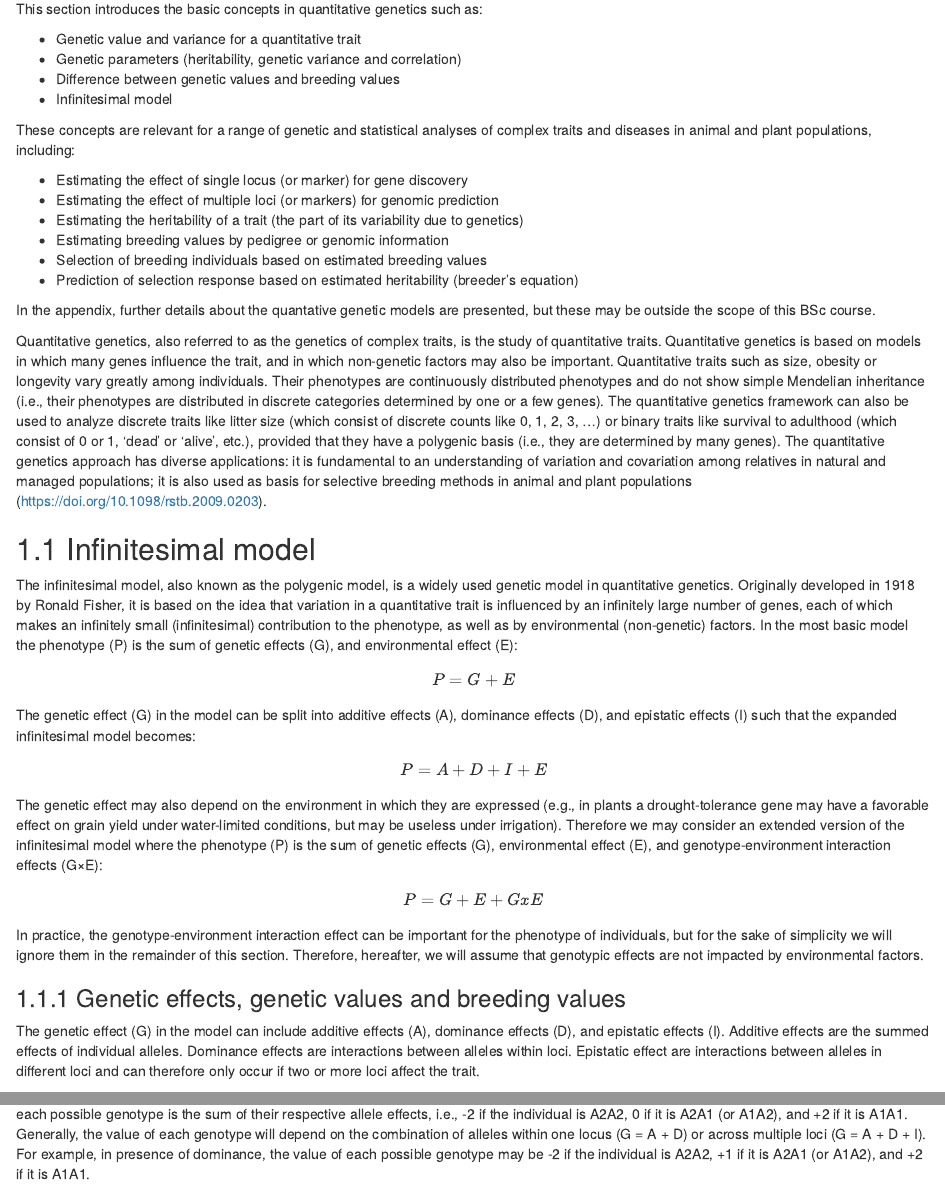
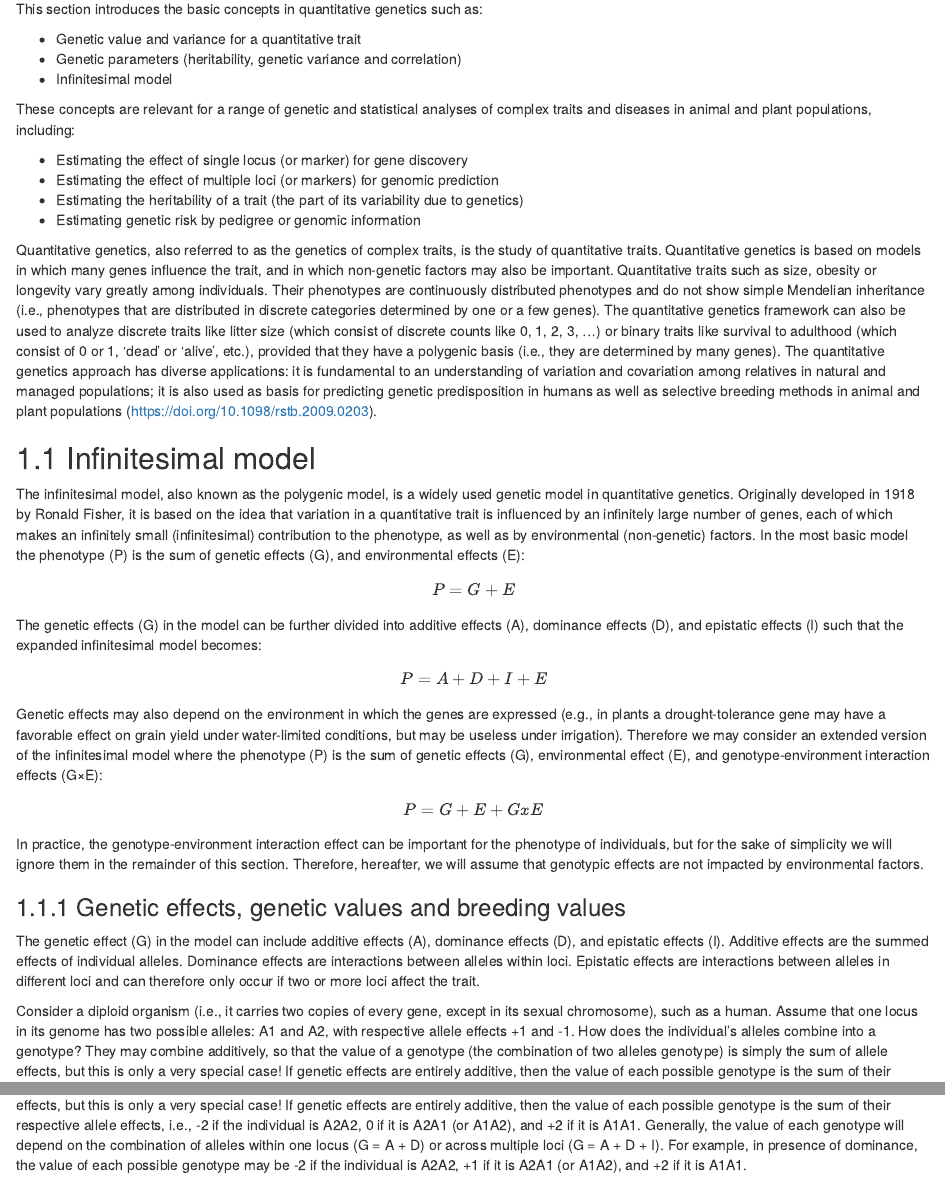
Before and after one commit to psoerensen/qgnotes, an R Markdown document (02-quantitative-genetics-theory.Rmd): the page in a window 1100 px wide, from 70 px down, and a second part further down, joined at a grey line. Rendered offline with R 4.5, knitr and Pandoc, with nearby package versions; drawn as R Markdown's standard HTML page in place of the format the file asks for; code that draws random numbers runs with fixed seeds of ours.

Commit message:
Update 02-quantitative-genetics-theory.Rmd

```diff
--- a/02-quantitative-genetics-theory.Rmd
+++ b/02-quantitative-genetics-theory.Rmd
@@ -3,7 +3,6 @@ This section introduces the basic concepts in quantitative genetics such as:
 
 *	Genetic value and variance for a quantitative trait
 *	Genetic parameters (heritability, genetic variance and correlation)
-*	Difference between genetic values and breeding values
 *	Infinitesimal model
 
 These concepts are relevant for a range of genetic and statistical analyses of complex traits and diseases in animal and plant populations, including:
@@ -11,30 +10,25 @@ These concepts are relevant for a range of genetic and statistical analyses of c
 *	Estimating the effect of single locus (or marker) for gene discovery
 *	Estimating the effect of multiple loci (or markers) for genomic prediction
 *	Estimating the heritability of a trait (the part of its variability due to genetics)
-*	Estimating breeding values by pedigree or genomic information
-*	Selection of breeding individuals based on estimated breeding values
-*	Prediction of selection response based on estimated heritability (breeder’s equation)
+*	Estimating genetic risk by pedigree or genomic information
 
-In the appendix, further details about the quantative genetic models are presented, but these may be outside the scope of this BSc course.
-
-
-Quantitative genetics, also referred to as the genetics of complex traits, is the study of quantitative traits. Quantitative genetics is based on models in which many genes influence the trait, and in which non-genetic factors may also be important. Quantitative traits such as size, obesity or longevity vary greatly among individuals. Their phenotypes are continuously distributed phenotypes and do not show simple Mendelian inheritance (i.e., their phenotypes are distributed in discrete categories determined by one or a few genes). The quantitative genetics framework can also be used to analyze discrete traits like litter size (which consist of discrete counts like 0, 1, 2, 3, …) or binary traits like survival to adulthood (which consist of 0 or 1, ‘dead’ or ‘alive’, etc.), provided that they have a polygenic basis (i.e., they are determined by many genes). The quantitative genetics approach has diverse applications: it is fundamental to an understanding of variation and covariation among relatives in natural and managed populations; it is also used as basis for selective breeding methods in animal and plant populations  (https://doi.org/10.1098/rstb.2009.0203).
+Quantitative genetics, also referred to as the genetics of complex traits, is the study of quantitative traits. Quantitative genetics is based on models in which many genes influence the trait, and in which non-genetic factors may also be important. Quantitative traits such as size, obesity or longevity vary greatly among individuals. Their phenotypes are continuously distributed phenotypes and do not show simple Mendelian inheritance (i.e., phenotypes that are distributed in discrete categories determined by one or a few genes). The quantitative genetics framework can also be used to analyze discrete traits like litter size (which consist of discrete counts like 0, 1, 2, 3, …) or binary traits like survival to adulthood (which consist of 0 or 1, ‘dead’ or ‘alive’, etc.), provided that they have a polygenic basis (i.e., they are determined by many genes). The quantitative genetics approach has diverse applications: it is fundamental to an understanding of variation and covariation among relatives in natural and managed populations; it is also used as basis for predicting genetic predisposition in humans as well as selective breeding methods in animal and plant populations  (https://doi.org/10.1098/rstb.2009.0203).
 
 
 ## Infinitesimal model
-The infinitesimal model, also known as the polygenic model, is a widely used genetic model in quantitative genetics. Originally developed in 1918 by Ronald Fisher, it is based on the idea that variation in a quantitative trait is influenced by an infinitely large number of genes, each of which makes an infinitely small (infinitesimal) contribution to the phenotype, as well as by environmental (non-genetic) factors. In the most basic model the phenotype (P) is the sum of genetic effects (G), and environmental effect (E):
+The infinitesimal model, also known as the polygenic model, is a widely used genetic model in quantitative genetics. Originally developed in 1918 by Ronald Fisher, it is based on the idea that variation in a quantitative trait is influenced by an infinitely large number of genes, each of which makes an infinitely small (infinitesimal) contribution to the phenotype, as well as by environmental (non-genetic) factors. In the most basic model the phenotype (P) is the sum of genetic effects (G), and environmental effects (E):
 
 \begin{align}
 P = G + E
 \end{align}
 
-The genetic effect (G) in the model can be split into additive effects (A), dominance effects (D), and epistatic effects (I) such that the expanded infinitesimal model becomes:
+The genetic effects (G) in the model can be further divided into additive effects (A), dominance effects (D), and epistatic effects (I) such that the expanded infinitesimal model becomes:
 
 \begin{align}
 P = A + D + I + E
 \end{align}
 
-The genetic effect may also depend on the environment in which they are expressed (e.g., in plants a drought-tolerance gene may have a favorable effect on grain yield under water-limited conditions, but may be useless under irrigation). Therefore we may consider an extended version of the infinitesimal model where the phenotype (P) is the sum of genetic effects (G), environmental effect (E), and genotype-environment interaction effects (G×E):
+Genetic effects may also depend on the environment in which the genes are expressed (e.g., in plants a drought-tolerance gene may have a favorable effect on grain yield under water-limited conditions, but may be useless under irrigation). Therefore we may consider an extended version of the infinitesimal model where the phenotype (P) is the sum of genetic effects (G), environmental effect (E), and genotype-environment interaction effects (G×E):
 
 \begin{align}
 P = G + E + GxE
@@ -43,9 +37,9 @@ P = G + E + GxE
 In practice, the genotype-environment interaction effect can be important for the phenotype of individuals, but for the sake of simplicity we will ignore them in the remainder of this section. Therefore, hereafter, we will assume that genotypic effects are not impacted by environmental factors.
 
 ### Genetic effects, genetic values and breeding values
-The genetic effect (G) in the model can include additive effects (A), dominance effects (D), and epistatic effects (I). Additive effects are the summed effects of individual alleles. Dominance effects are interactions between alleles within loci. Epistatic effect are interactions between alleles in different loci and can therefore only occur if two or more loci affect the trait.
+The genetic effect (G) in the model can include additive effects (A), dominance effects (D), and epistatic effects (I). Additive effects are the summed effects of individual alleles. Dominance effects are interactions between alleles within loci. Epistatic effects are interactions between alleles in different loci and can therefore only occur if two or more loci affect the trait.
 
-Consider an individual that is diploid, like most animals and plants like maize, soybean, barley (i.e., they carry two copies of every genes, except in their sexual chromosomes). Assume that one locus in its genome exists under two possible alleles: A1 and A2, with respective allele effects +1 and -1.  How do the individual’s alleles combine into a genotype? They may combine additively, so that the value of a genotype (the combination of two alleles genotype) is simply the sum of allele effects, but this is only a very special case! If genetic effects are entirely additive, then the value of each possible genotype is the sum of their respective allele effects, i.e., -2 if the individual is A2A2, 0 if it is A2A1 (or A1A2), and +2 if it is A1A1. Generally, the value of each genotype will depend on the combination of alleles within one locus (G = A + D) or across multiple loci (G = A + D + I). For example, in presence of dominance, the value of each possible genotype may be -2 if the individual is A2A2, +1 if it is A2A1 (or A1A2), and +2 if it is A1A1.
+Consider a diploid organism (i.e., it carries two copies of every gene, except in its sexual chromosome), such as a human.  Assume that one locus in its genome has two possible alleles: A1 and A2, with respective allele effects +1 and -1.  How does the individual’s alleles combine into a genotype? They may combine additively, so that the value of a genotype (the combination of two alleles genotype) is simply the sum of allele effects, but this is only a very special case! If genetic effects are entirely additive, then the value of each possible genotype is the sum of their respective allele effects, i.e., -2 if the individual is A2A2, 0 if it is A2A1 (or A1A2), and +2 if it is A1A1. Generally, the value of each genotype will depend on the combination of alleles within one locus (G = A + D) or across multiple loci (G = A + D + I). For example, in presence of dominance, the value of each possible genotype may be -2 if the individual is A2A2, +1 if it is A2A1 (or A1A2), and +2 if it is A1A1.
 
 #### Additive Effects
 Additive effects are the summed effects of average allele effects. Quite confusingly, additive effects depend on the population, because average allele effects depend on the frequency of genotypes in the population! For example, assume that genotypes have values -2 (A2A2), +1 (A2A1) and +2 (A1A1). In a population consisting of 25% A2A2, 50% A2A1 and 25% A1A1, you would expect the A1 allele in a A1A2 genotype 2/3 of the time, and you would expect the A1 allele in a A1A1 genotype 1/3 of the time. In another population consisting of 90% A2A2, 18% A2A1 and 1% A1A1, you would expect the A1 allele in a A1A2 genotype about 95% of the time, and in a A1A1 genotype only about 5% of the time. As a result, the effect of the A1 allele, averaged over genotypes, will not be the same, from one population to another.
```
